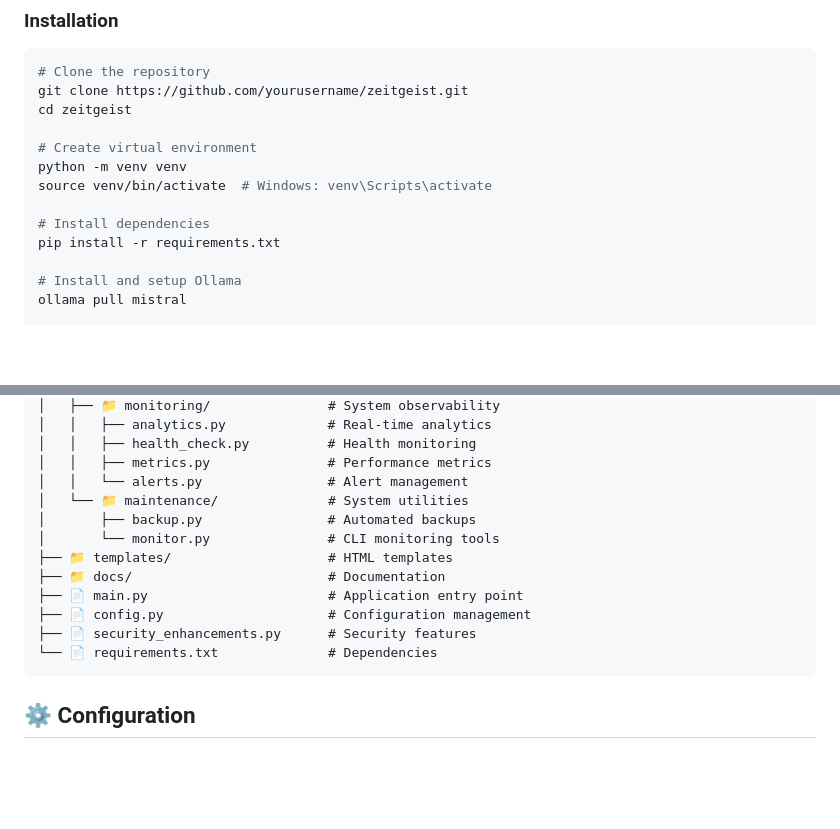
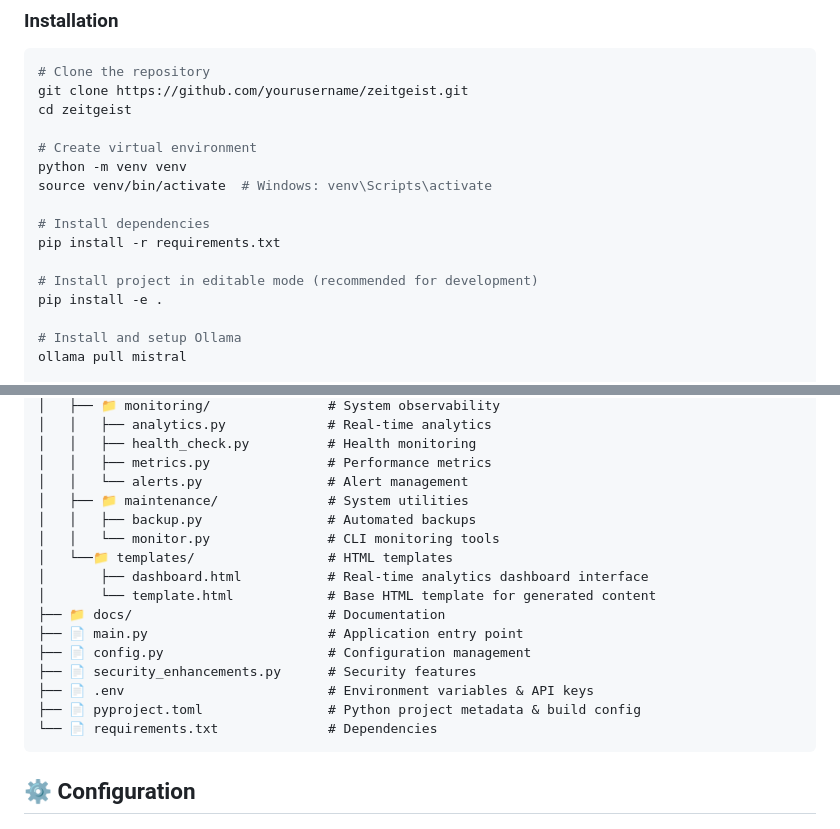
Before and after one commit to RFahmi99/Zeitgeist, a Markdown page: README.md, 2 parts joined by grey strips. Drawn GitHub-style; blank space fills up the shorter version.

````diff
--- a/README.md
+++ b/README.md
@@ -54,6 +54,9 @@ source venv/bin/activate  # Windows: venv\Scripts\activate
 
 # Install dependencies
 pip install -r requirements.txt
+
+# Install project in editable mode (recommended for development)
+pip install -e .
 
 # Install and setup Ollama
 ollama pull mistral
@@ -127,14 +130,18 @@ zeitgeist/
 │   │   ├── health_check.py          # Health monitoring
 │   │   ├── metrics.py               # Performance metrics
 │   │   └── alerts.py                # Alert management
-│   └── 📁 maintenance/              # System utilities
-│       ├── backup.py                # Automated backups
-│       └── monitor.py               # CLI monitoring tools
-├── 📁 templates/                    # HTML templates
+│   ├── 📁 maintenance/              # System utilities
+│   │   ├── backup.py                # Automated backups
+│   │   └── monitor.py               # CLI monitoring tools
+│   └──📁 templates/                 # HTML templates
+│       ├── dashboard.html           # Real-time analytics dashboard interface
+│       └── template.html            # Base HTML template for generated content
 ├── 📁 docs/                         # Documentation
 ├── 📄 main.py                       # Application entry point
 ├── 📄 config.py                     # Configuration management
 ├── 📄 security_enhancements.py      # Security features
+├── 📄 .env                          # Environment variables & API keys
+├── 📄 pyproject.toml                # Python project metadata & build config
 └── 📄 requirements.txt              # Dependencies
 ```
 
````
